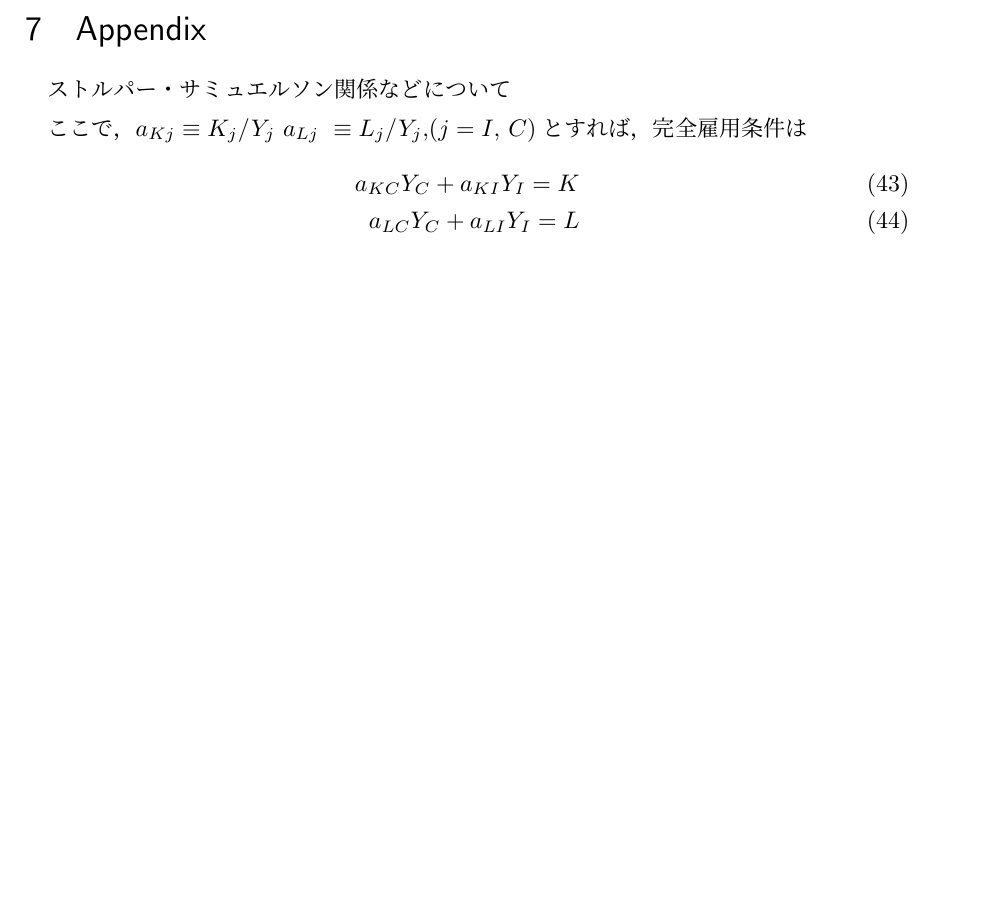
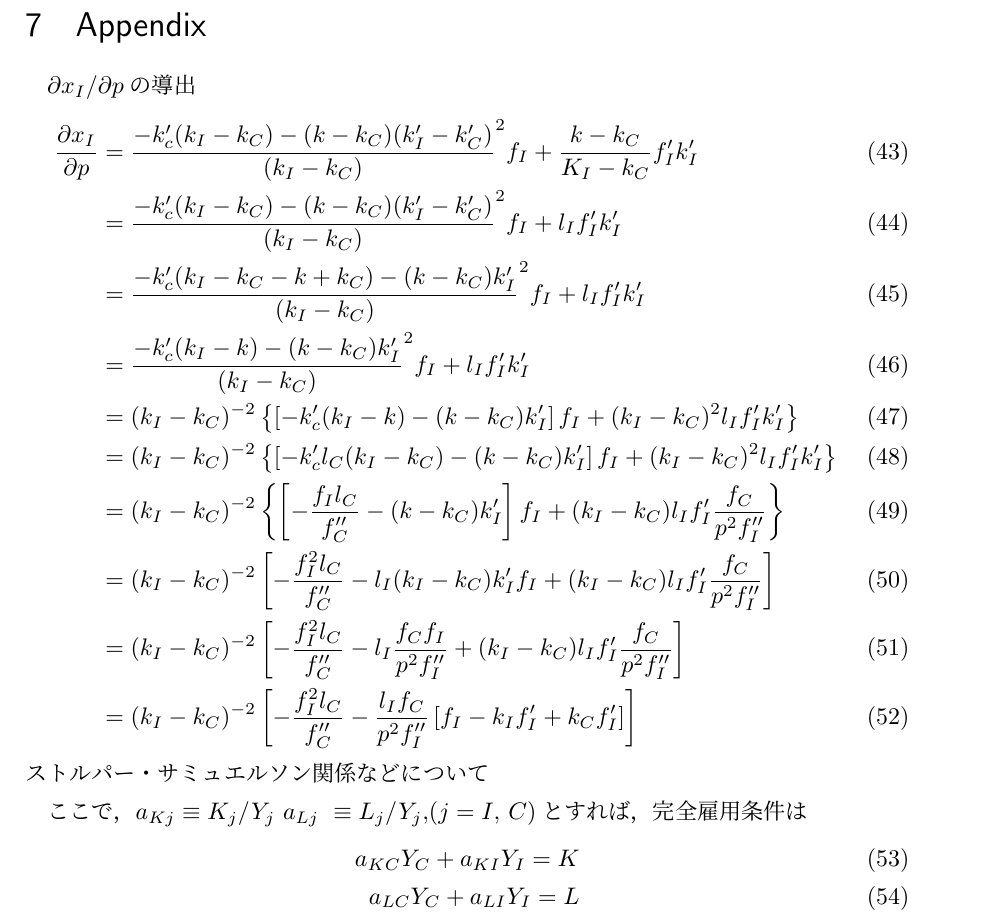
Before and after one commit to fridayrider/2sector_pension, a LaTeX document (2sector_Pension.tex): part of page 8 of 10 before the commit and part of page 9 of 11 after it, cut so that both start at the same text, the shorter picture padded with empty space. Compiled offline with pLaTeX and dvipdfmx.

Commit message:
$\partial x_{I}/ \partial p$の導出を追加した．

```diff
--- a/2sector_Pension.tex
+++ b/2sector_Pension.tex
@@ -322,6 +322,21 @@ k
 
 
 \section{Appendix}
+
+
+$\partial x_{I}/ \partial p$の導出
+\begin{align}
+ \frac{\partial x_{I}}{\partial p} &= \frac{-k_{c}^{\prime}(k_{I}-k_{C})- (k-k_{C})(k_{I}^{\prime} -k_{C}^{\prime})}{(k_{I}-k_{C})}^{2}f_{I} + \frac{k - k_{C}}{K_{I} - k_{C}}f_{I}^{\prime}k_{I}^{\prime} \\
+&= \frac{-k_{c}^{\prime}(k_{I}-k_{C})- (k-k_{C})(k_{I}^{\prime} -k_{C}^{\prime})}{(k_{I}-k_{C})}^{2}f_{I} + l_{I}f_{I}^{\prime}k_{I}^{\prime} \\
+&=\frac{-k_{c}^{\prime}(k_{I}-k_{C} -k +k_{C})- (k-k_{C})k_{I}^{\prime} }{(k_{I}-k_{C})}^{2}f_{I} + l_{I}f_{I}^{\prime}k_{I}^{\prime} \\
+&=\frac{-k_{c}^{\prime}(k_{I} - k )- (k-k_{C})k_{I}^{\prime} }{(k_{I}-k_{C})}^{2}f_{I} + l_{I}f_{I}^{\prime}k_{I}^{\prime} \\
+&= (k_{I} - k_{C})^{-2} \left\{\left[-k_{c}^{\prime}(k_{I} - k )- (k-k_{C})k_{I}^{\prime} \right] f_{I} + (k_{I} - k_{C})^{2} l_{I}f_{I}^{\prime}k_{I}^{\prime} \right\}  \\
+&= (k_{I} - k_{C})^{-2} \left\{ \left[-k_{c}^{\prime} l_{C} (k_{I} - k_{C} )- (k-k_{C})k_{I}^{\prime} \right] f_{I} + (k_{I} - k_{C})^{2} l_{I}f_{I}^{\prime}k_{I}^{\prime} \right\} \\
+&= (k_{I} - k_{C})^{-2} \left\{ \left[-\frac{f_{I}l_{C}}{f_{C}^{\prime \prime}}- (k-k_{C})k_{I}^{\prime} \right] f_{I} + (k_{I} - k_{C}) l_{I}f_{I}^{\prime} \frac{f_{C}}{p^{2}f_{I}^{\prime \prime}} \right\} \\
+&= (k_{I} - k_{C})^{-2} \left[ -\frac{f_{I}^{2} l_{C}}{f_{C}^{\prime \prime}}- l_{I}(k_{I}-k_{C})k_{I}^{\prime}  f_{I} + (k_{I} - k_{C}) l_{I}f_{I}^{\prime} \frac{f_{C}}{p^{2}f_{I}^{\prime \prime}} \right] \\
+&= (k_{I} - k_{C})^{-2} \left[ -\frac{f_{I}^{2} l_{C}}{f_{C}^{\prime \prime}}- l_{I} \frac{f_{C}f_{I} }{ p^{2}f_{I}^{\prime \prime}}+ (k_{I} - k_{C}) l_{I}f_{I}^{\prime} \frac{f_{C}}{p^{2}f_{I}^{\prime \prime}} \right] \\
+&= (k_{I} - k_{C})^{-2} \left[ -\frac{f_{I}^{2} l_{C}}{f_{C}^{\prime \prime}}- \frac{ l_{I} f_{C} }{ p^{2}f_{I}^{\prime \prime}}\left[ f_{I} - k_{I}f_{I}^{\prime}  + k_{C}f_{I}^{\prime}  \right] \right]
+\end{align}
 ストルパー・サミュエルソン関係などについて
 
 ここで，$a_{Kj} \equiv K_{j}/Y_{j}$ $a_{Lj} \ \equiv  L_{j}/Y_{j},$($j= I, \, C)$とすれば，完全雇用条件は
```
